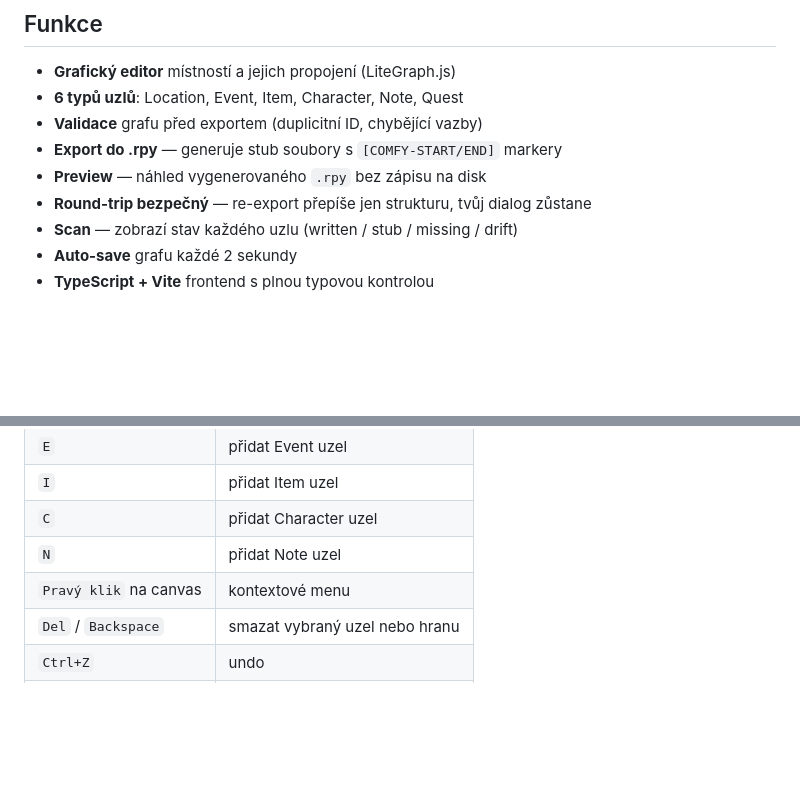
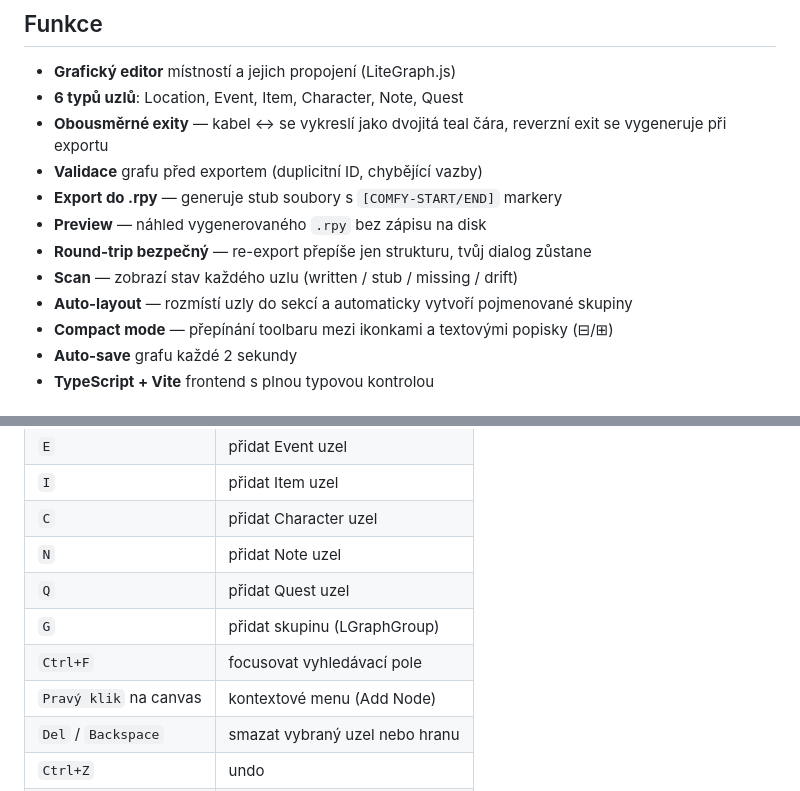
Before and after one commit to Bumprdlik/comfy-renpy, a Markdown page: README.md, 2 parts joined by grey strips. GitHub-like rendering; blank space fills up the shorter version.

```diff
--- a/README.md
+++ b/README.md
@@ -10,11 +10,14 @@ Navrhuješ místnosti, propojuješ je exity, přidáváš eventy, itemy a postav
 
 - **Grafický editor** místností a jejich propojení (LiteGraph.js)
 - **6 typů uzlů**: Location, Event, Item, Character, Note, Quest
+- **Obousměrné exity** — kabel ↔ se vykreslí jako dvojitá teal čára, reverzní exit se vygeneruje při exportu
 - **Validace** grafu před exportem (duplicitní ID, chybějící vazby)
 - **Export do .rpy** — generuje stub soubory s `[COMFY-START/END]` markery
 - **Preview** — náhled vygenerovaného `.rpy` bez zápisu na disk
 - **Round-trip bezpečný** — re-export přepíše jen strukturu, tvůj dialog zůstane
 - **Scan** — zobrazí stav každého uzlu (written / stub / missing / drift)
+- **Auto-layout** — rozmístí uzly do sekcí a automaticky vytvoří pojmenované skupiny
+- **Compact mode** — přepínání toolbaru mezi ikonkami a textovými popisky (⊟/⊞)
 - **Auto-save** grafu každé 2 sekundy
 - **TypeScript + Vite** frontend s plnou typovou kontrolou
 
@@ -122,7 +125,10 @@ Tlačítko **Scan** zkontroluje stav každého uzlu a zobrazí barevný badge:
 | `I` | přidat Item uzel |
 | `C` | přidat Character uzel |
 | `N` | přidat Note uzel |
-| `Pravý klik` na canvas | kontextové menu |
+| `Q` | přidat Quest uzel |
+| `G` | přidat skupinu (LGraphGroup) |
+| `Ctrl+F` | focusovat vyhledávací pole |
+| `Pravý klik` na canvas | kontextové menu (Add Node) |
 | `Del` / `Backspace` | smazat vybraný uzel nebo hranu |
 | `Ctrl+Z` | undo |
 | `Ctrl+C` / `V` | kopírovat / vložit uzly |
```
Also changed, not shown: CLAUDE.md (+27 -3 lines).
